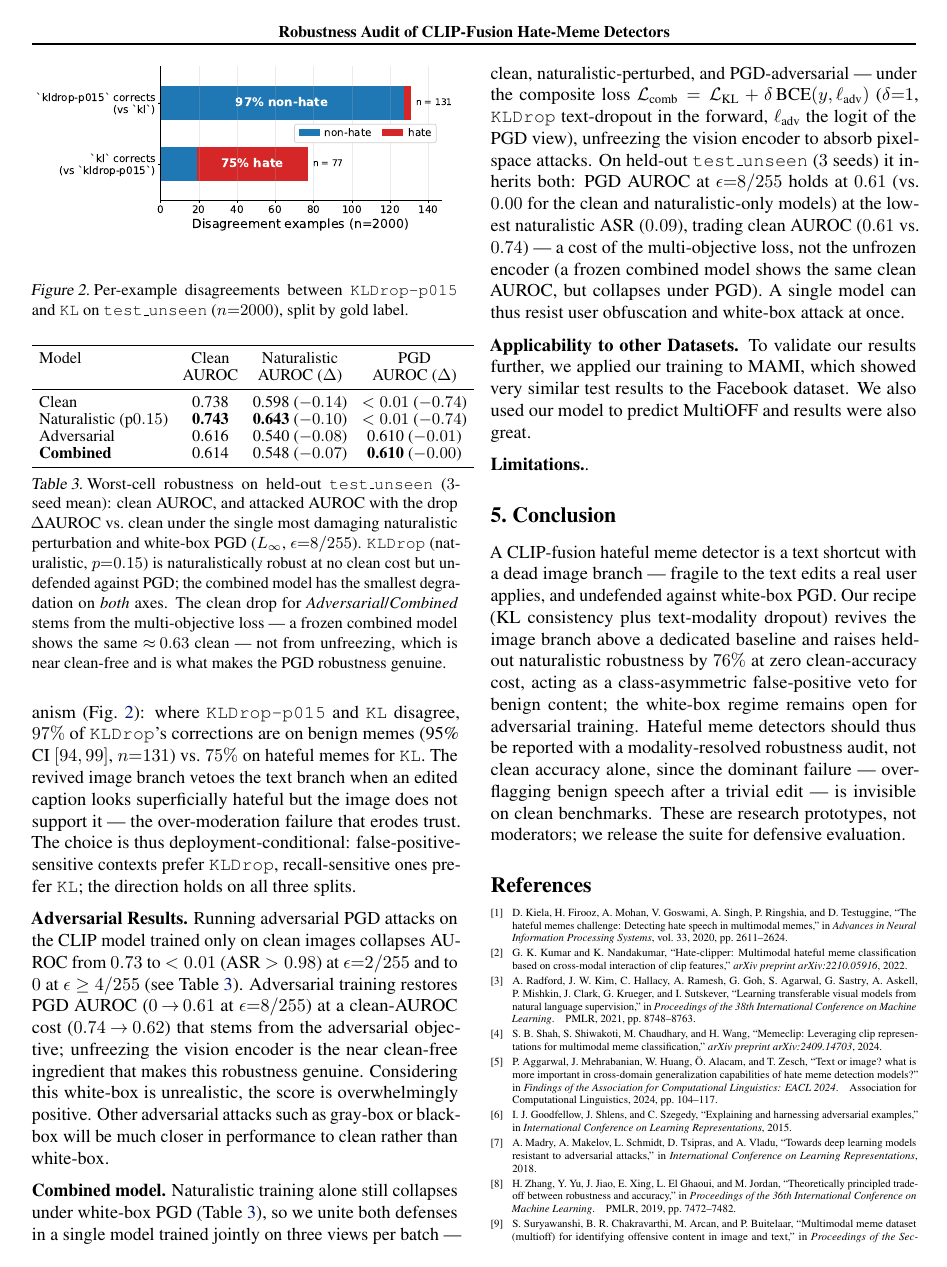
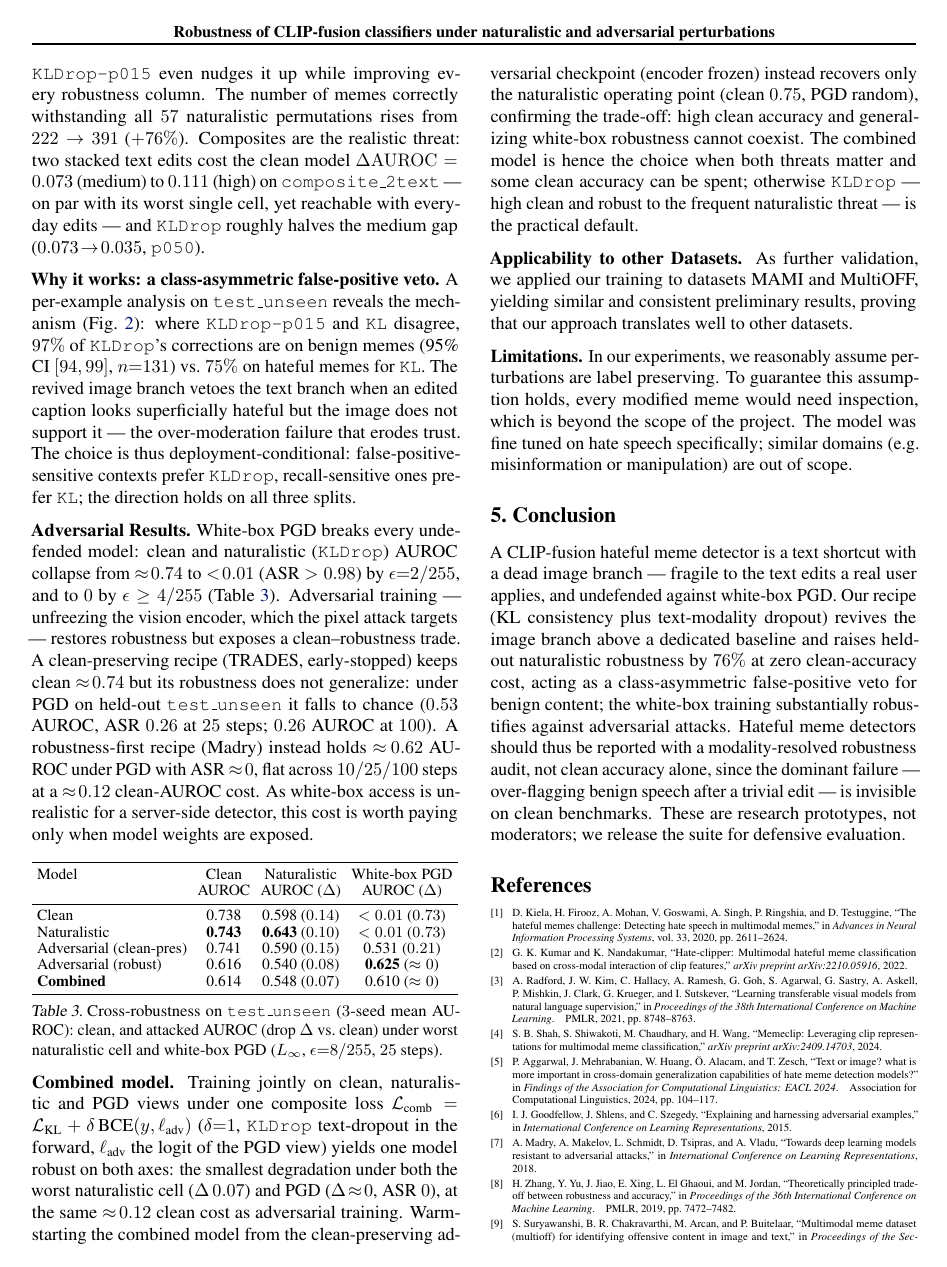
Before and after one commit to enricguaschmesia-lab/robust-meme-hate-detection, a LaTeX paper (project_planning/EE_559__Group_Mini_Project_Template/main.tex): page 3 of 4. Compiled offline with pdfLaTeX.

Commit message:
Report: unify adversarial-results section, finalize   cross-robustness table, fix abstract and citations

```diff
--- a/project_planning/EE_559__Group_Mini_Project_Template/main.tex
+++ b/project_planning/EE_559__Group_Mini_Project_Template/main.tex
@@ -33,5 +44,5 @@
 %%%%%%%%% ADD YOUR GROUP NUMBER %%%%%%%%%
-\icmltitlerunning{Robustness Audit of CLIP-Fusion Hate-Meme Detectors}
+\icmltitlerunning{Robustness of CLIP-fusion classifiers under naturalistic and adversarial perturbations}
 
 \begin{document}
 \nocite{IEEEexample:BSTcontrol}
@@ -254,7 +286,7 @@ rather than adding signal (Fig.~\ref{fig:revival}a): it lifts its image-only for
 to or above the dedicated baseline on every split, leaving text-only unchanged.
 Table~\ref{tab:recipes} gives the held-out trade-off: \texttt{KL} preserves clean
 AUROC, \texttt{KLDrop-p015} even nudges it up while improving every robustness
-column, and the count surviving all $57$ naturalistic cells rises
+column. The number of memes correctly withstanding all $57$ naturalistic permutations rises from
 $222\rightarrow391$ ($+76\%$). Composites are the realistic threat: two stacked text
 edits cost the clean model $\Delta\mathrm{AUROC}=0.073$ (medium) to $0.111$ (high) on
 \texttt{composite\_2text} --- on par with its worst single cell, yet reachable with
@@ -282,69 +308,73 @@ choice is thus deployment-conditional: false-positive-sensitive contexts prefer
 \texttt{KLDrop}, recall-sensitive ones prefer \texttt{KL}; the direction holds on
 all three splits.
 
-\begin{figure}[tb]
-    \centering
-    \includegraphics[width=\linewidth]{class_asymmetric.pdf}
-    \caption{Per-example disagreements between \texttt{KLDrop-p015} and \texttt{KL}
-    on \texttt{test\_unseen} ($n{=}2000$), split by gold label.}
-    \label{fig:asym}
-\end{figure}
-
-\textbf{Adversarial Results.} Running adversarial PGD attacks on the CLIP model trained only on clean images collapses AUROC from $0.73$ to $<0.01$ (ASR $>0.98$) at $\epsilon{=}2/255$ and
-to $0$ at $\epsilon\geq4/255$ (see Table \ref{tab:model_robustness}).
-Adversarial training restores PGD AUROC ($0\!\rightarrow\!0.61$ at $\epsilon{=}8/255$) at a clean-AUROC cost ($0.74\!\rightarrow\!0.62$) that stems from the adversarial objective; unfreezing the vision encoder is the near clean-free ingredient that makes this robustness genuine. Considering this white-box is unrealistic, the score is overwhelmingly positive. Other adversarial attacks such as gray-box or black-box will be much closer in performance to clean rather than white-box.
 
 
-\begin{table}[tb]
+\textbf{Adversarial Results.} White-box PGD breaks every undefended model: clean
+and naturalistic (\texttt{KLDrop}) AUROC collapse from $\approx\!0.74$ to
+$<\!0.01$ (ASR $>0.98$) by $\epsilon{=}2/255$, and to $0$ by $\epsilon\geq4/255$
+(Table~\ref{tab:model_robustness}). Adversarial training --- unfreezing the
+vision encoder, which the pixel attack targets --- restores robustness but
+exposes a clean--robustness trade. A clean-preserving recipe (TRADES,
+early-stopped) keeps clean $\approx\!0.74$ but its robustness does not
+generalize: under PGD on held-out \texttt{test\_unseen} it falls to chance
+($0.53$ AUROC, ASR $0.26$ at $25$ steps; $0.26$ AUROC at $100$). A
+robustness-first recipe (Madry) instead holds $\approx\!0.62$ AUROC under PGD
+with ASR $\approx\!0$, flat across $10/25/100$ steps
+at a $\approx\!0.12$ clean-AUROC cost. As white-box access is unrealistic for a
+server-side detector, this cost is worth paying only when model weights are
+exposed.
+
+
+\begin{table}[H]
 \vskip -0.05in
-\begin{center}\begin{small}
-\setlength{\tabcolsep}{4pt}
+\centering
+\begin{small}
+\setlength{\tabcolsep}{3pt}
+
+\resizebox{\columnwidth}{!}{%
 \begin{tabular}{lccc}
 \toprule
-Model & Clean & Naturalistic & PGD \\
+Model & Clean & Naturalistic & White-box PGD \\
       & AUROC & AUROC ($\Delta$) & AUROC ($\Delta$) \\
 \midrule
-Clean                  & 0.738 & 0.598 ($-0.14$) & $<0.01$ ($-0.74$) \\
-Naturalistic (p$0.15$) & \textbf{0.743} & \textbf{0.643} ($-0.10$) & $<0.01$ ($-0.74$) \\
-Adversarial            & 0.616 & 0.540 ($-0.08$) & 0.610 ($-0.01$) \\
-\textbf{Combined}      & 0.614 & 0.548 ($-0.07$) & \textbf{0.610} ($-0.00$) \\
+Clean            & 0.738 & 0.598 ($0.14$) & $<0.01$ ($0.73$) \\
+Naturalistic & \textbf{0.743} & \textbf{0.643} ($0.10$) & $<0.01$ ($0.73$) \\
+Adversarial (clean-pres)   & 0.741 & 0.590 ($0.15$) & 0.531 ($0.21$) \\
+Adversarial (robust)        & 0.616 & 0.540 ($0.08$) & \textbf{0.625} ($\approx 0$) \\
+\textbf{Combined}           & 0.614 & 0.548 ($0.07$) & 0.610 ($\approx 0$) \\
 \bottomrule
-\end{tabular}
+\end{tabular}%
+}
+
 \vskip -0.08in
-\caption{Worst-cell robustness on held-out \texttt{test\_unseen}
-($3$-seed mean): clean AUROC, and attacked AUROC with the drop
-$\Delta$AUROC vs.\ clean under the single most damaging naturalistic
-perturbation and white-box PGD ($L_\infty$, $\epsilon{=}8/255$).
-\texttt{KLDrop} (naturalistic, $p{=}0.15$) is naturalistically robust at no clean
-cost but undefended against PGD; the combined model has the smallest degradation
-on \emph{both} axes. The clean drop for \emph{Adversarial}/\emph{Combined} stems
-from the multi-objective loss --- a frozen combined model shows the same
-$\approx\!0.63$ clean --- not from unfreezing, which is near clean-free and is
-what makes the PGD robustness genuine.}
+\caption{Cross-robustness on \texttt{test\_unseen} ($3$-seed mean
+AUROC): clean, and attacked AUROC (drop $\Delta$ vs.\ clean) under
+worst naturalistic cell and white-box PGD ($L_\infty$, $\epsilon{=}8/255$,
+$25$ steps).}
 \label{tab:model_robustness}
-\end{small}\end{center}
+\end{small}
 \vskip -0.2in
 \end{table}
 
-\textbf{Combined model.} Naturalistic training alone still collapses under
-white-box PGD (Table~\ref{tab:model_robustness}), so we unite both defenses in a
-single model trained jointly on three views per batch --- clean,
-naturalistic-perturbed, and PGD-adversarial --- under the composite loss
+\textbf{Combined model.} Training jointly on clean, naturalistic and PGD views
+under one composite loss
 $\mathcal{L}_{\text{comb}}=\mathcal{L}_{\text{KL}}+\delta\,\text{BCE}(y,\ell_{\text{adv}})$
 ($\delta{=}1$, \texttt{KLDrop} text-dropout in the forward, $\ell_{\text{adv}}$ the
-logit of the PGD view), unfreezing the vision encoder to absorb pixel-space
-attacks. On held-out \texttt{test\_unseen} ($3$ seeds) it
-inherits both: PGD AUROC at $\epsilon{=}8/255$ holds at $0.61$ (vs.\ $0.00$ for the
-clean and naturalistic-only models) at the lowest naturalistic ASR ($0.09$),
-trading clean AUROC ($0.61$ vs.\ $0.74$) --- a cost of the multi-objective loss,
-not the unfrozen encoder (a frozen combined model shows the same clean AUROC, but
-collapses under PGD). A single model can thus resist user obfuscation and
-white-box attack at once.
+logit of the PGD view) yields one model robust on both axes: the smallest
+degradation under both the worst naturalistic cell ($\Delta\,0.07$) and PGD
+($\Delta\!\approx\!0$, ASR $0$), at the same $\approx\!0.12$ clean cost as
+adversarial training. Warm-starting the combined model from the clean-preserving
+adversarial checkpoint (encoder frozen) instead recovers only the naturalistic
+operating point (clean $0.75$, PGD random), confirming the trade-off: high clean accuracy and generalizing white-box robustness cannot
+coexist. The combined model is hence the choice when both threats matter and
+some clean accuracy can be spent; otherwise \texttt{KLDrop} --- high clean and
+robust to the frequent naturalistic threat --- is the practical default.
 
-\textbf{Applicability to other Datasets.} To validate our results further, we applied our training to MAMI, which showed very similar test results to the Facebook dataset. We also used our model to predict MultiOFF and results were also great.
+\textbf{Applicability to other Datasets.} As further validation, we applied our training to datasets MAMI and MultiOFF, yielding similar and consistent preliminary results, proving that our approach translates well to other datasets.
 
 
-\textbf{Limitations.}.
+\textbf{Limitations.} In our experiments, we reasonably assume perturbations are label preserving. To guarantee this assumption holds, every modified meme would need inspection, which is beyond the scope of the project. The model was fine tuned on hate speech specifically; similar domains (e.g. misinformation or manipulation) are out of scope.
 
 %%%%%%%%% ADD CONCLUSION SECTION %%%%%%%%%
 \section{Conclusion}
@@ -355,8 +385,7 @@ A CLIP-fusion hateful meme detector is a text shortcut with a dead image branch
 white-box PGD. Our recipe (KL consistency plus text-modality dropout) revives the
 image branch above a dedicated baseline and raises held-out naturalistic
 robustness by $76\%$ at zero clean-accuracy cost, acting as a class-asymmetric
-false-positive veto for benign content; the white-box regime remains open for
-adversarial training. Hateful meme detectors should thus be reported with a
+false-positive veto for benign content; the white-box training substantially robustifies against adversarial attacks. Hateful meme detectors should thus be reported with a
 modality-resolved robustness audit, not clean accuracy alone, since the dominant
 failure --- over-flagging benign speech after a trivial edit --- is invisible on
 clean benchmarks. These are research prototypes, not moderators; we release the
```
Also changed, not shown: project_planning/EE_559__Group_Mini_Project_Template/main.pdf, project_planning/EE_559__Group_Mini_Project_Template/main.tex (72 more changed lines).
